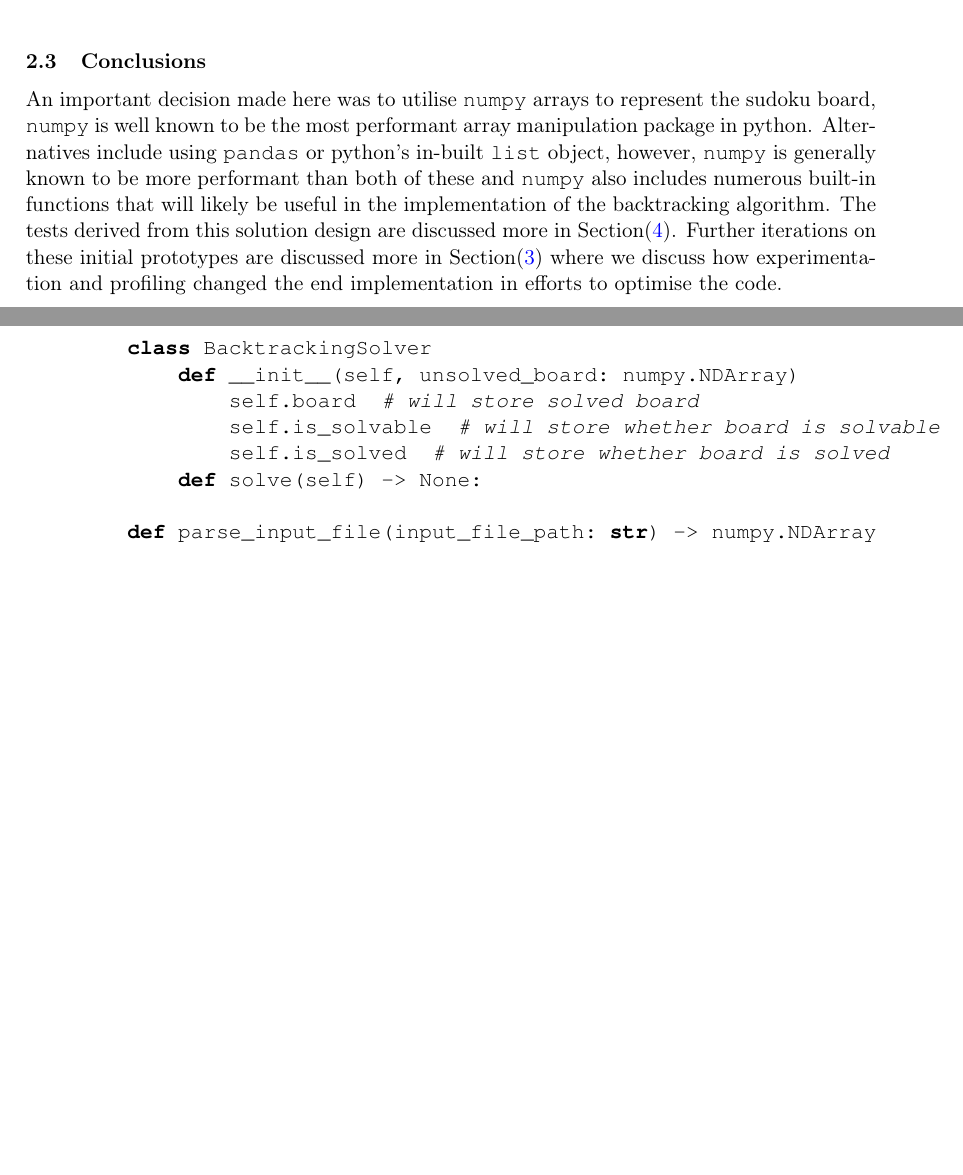
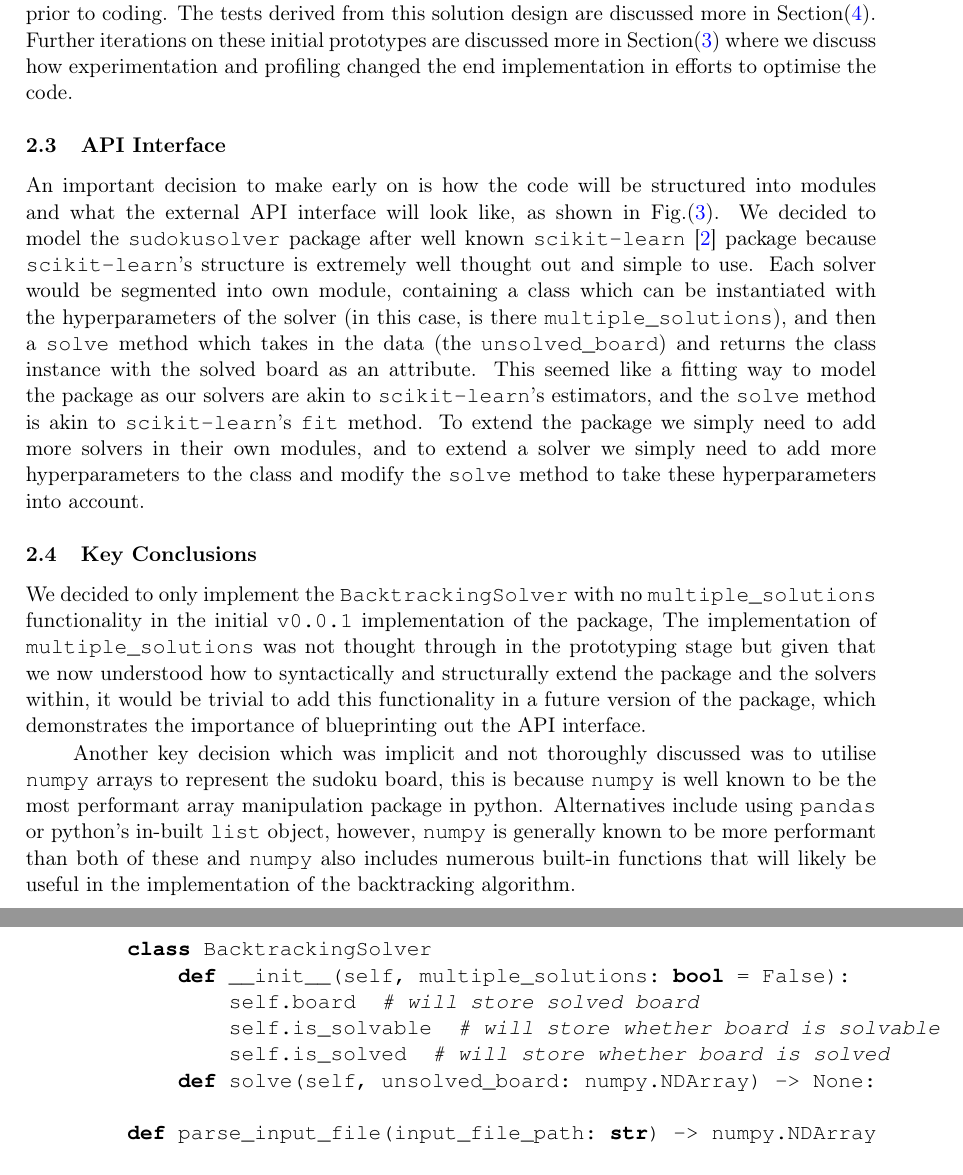
Before and after one commit to adnansiddiquei/sudokusolver, a LaTeX document (report/src/main.tex, which reads report/src/sections/solution-design.tex): two parts of pages 3 and 5 of 6 before the commit and two parts of pages 3 and 6 of 6 after it, joined at a grey line, cut at the place of the change, the shorter picture padded with empty space. Compiled offline with pdfLaTeX.

Commit message:
Added further details to "Solution Design" section.
- Created and completed two new sections, "API Interface" and "Key Conclusions"".

```diff
--- a/report/src/sections/solution-design.tex
+++ b/report/src/sections/solution-design.tex
@@ -24,6 +24,39 @@
     Additionally, we wrote some \textit{pseudo-python-code} as shown in Fig.\eqref{fig:pseudocode}, allowing us to define
     the interfaces of the functions and classes that we would write - which is required to write any unit tests before prior
     to coding.
+    The tests derived from this solution design are discussed more in Section\eqref{sec:validation-unit-tests-and-ci-set-up}.
+    Further iterations on these initial prototypes are discussed more in Section\eqref{sec:development-experimentation-and-profiling}
+    where we discuss how experimentation and profiling changed the end implementation in efforts to optimise the code.
+
+    \subsection{API Interface}\label{subsec:api-interface}
+    An important decision to make early on is how the code will be structured into modules and what the external
+    API interface will look like, as shown in Fig.\eqref{fig:pseudocode}.
+    We decided to model the \inlinecode{sudokusolver} package after well known \inlinecode{scikit-learn} \cite{scikit-repo}
+    package because \inlinecode{scikit-learn}'s structure is extremely well thought out and simple to use.
+    Each solver would be segmented into own module, containing a class which can be instantiated with the hyperparameters
+    of the solver (in this case, is there \inlinecode{multiple_solutions}), and then a \inlinecode{solve} method which
+    takes in the data (the \inlinecode{unsolved_board}) and returns the class instance with the solved board as an attribute.
+    This seemed like a fitting way to model the package as our solvers are akin to \inlinecode{scikit-learn}'s estimators,
+    and the \inlinecode{solve} method is akin to \inlinecode{scikit-learn}'s \inlinecode{fit} method.
+    To extend the package we simply need to add more solvers in their own modules, and to extend a solver we simply need
+    to add more hyperparameters to the class and modify the \inlinecode{solve} method to take these hyperparameters into
+    account.
+
+    \subsection{Key Conclusions}\label{subsec:key-conclusions}
+    We decided to only implement the \inlinecode{BacktrackingSolver} with no \inlinecode{multiple_solutions} functionality
+    in the initial \inlinecode{v0.0.1} implementation of the package,
+    The implementation of \inlinecode{multiple_solutions} was not thought through in the prototyping stage but given that
+    we now understood how to syntactically and structurally extend the package and the solvers within, it would be trivial
+    to add this functionality in a future version of the package, which demonstrates the importance of blueprinting out
+    the API interface.
+
+    Another key decision which was implicit and not thoroughly discussed was to utilise \inlinecode{numpy} arrays to
+    represent the sudoku board, this is because \inlinecode{numpy} is well known to be the most performant array manipulation
+    package in python.
+    Alternatives include using \inlinecode{pandas} or python's in-built \inlinecode{list} object, however, \inlinecode{numpy}
+    is generally known to be more performant than both of these and \inlinecode{numpy} also includes numerous built-in functions
+    that will likely be useful in the implementation of the backtracking algorithm.
+
     \begin{figure}[htb]
     \centering
     \includegraphics[width=0.9\textwidth]{./figures/parse-input-prototype}
@@ -42,11 +75,11 @@
     \centering
     \begin{lstlisting}[language=Python,label={lst:lstlisting}]
         class BacktrackingSolver
-            def __init__(self, unsolved_board: numpy.NDArray)
+            def __init__(self, multiple_solutions: bool = False):
                 self.board  # will store solved board
                 self.is_solvable  # will store whether board is solvable
                 self.is_solved  # will store whether board is solved
-            def solve(self) -> None:
+            def solve(self, unsolved_board: numpy.NDArray) -> None:
 
         def parse_input_file(input_file_path: str) -> numpy.NDArray
 
@@ -62,13 +95,3 @@
     \inlinecode{sudokusolver} package.}
     \label{fig:pseudocode}
     \end{figure}
-
-    \subsection{Conclusions}\label{subsec:conclusions}
-    An important decision made here was to utilise \inlinecode{numpy} arrays to represent the sudoku board, \inlinecode{numpy} is well known
-    to be the most performant array manipulation package in python.
-    Alternatives include using \inlinecode{pandas} or python's in-built \inlinecode{list} object, however, \inlinecode{numpy}
-    is generally known to be more performant than both of these and \inlinecode{numpy} also includes numerous built-in functions
-    that will likely be useful in the implementation of the backtracking algorithm.
-    The tests derived from this solution design are discussed more in Section\eqref{sec:validation-unit-tests-and-ci-set-up}.
-    Further iterations on these initial prototypes are discussed more in Section\eqref{sec:development-experimentation-and-profiling}
-    where we discuss how experimentation and profiling changed the end implementation in efforts to optimise the code.
```
Also changed, not shown: report/src/main.tex (+9 -0 lines), report/out/main.pdf.
